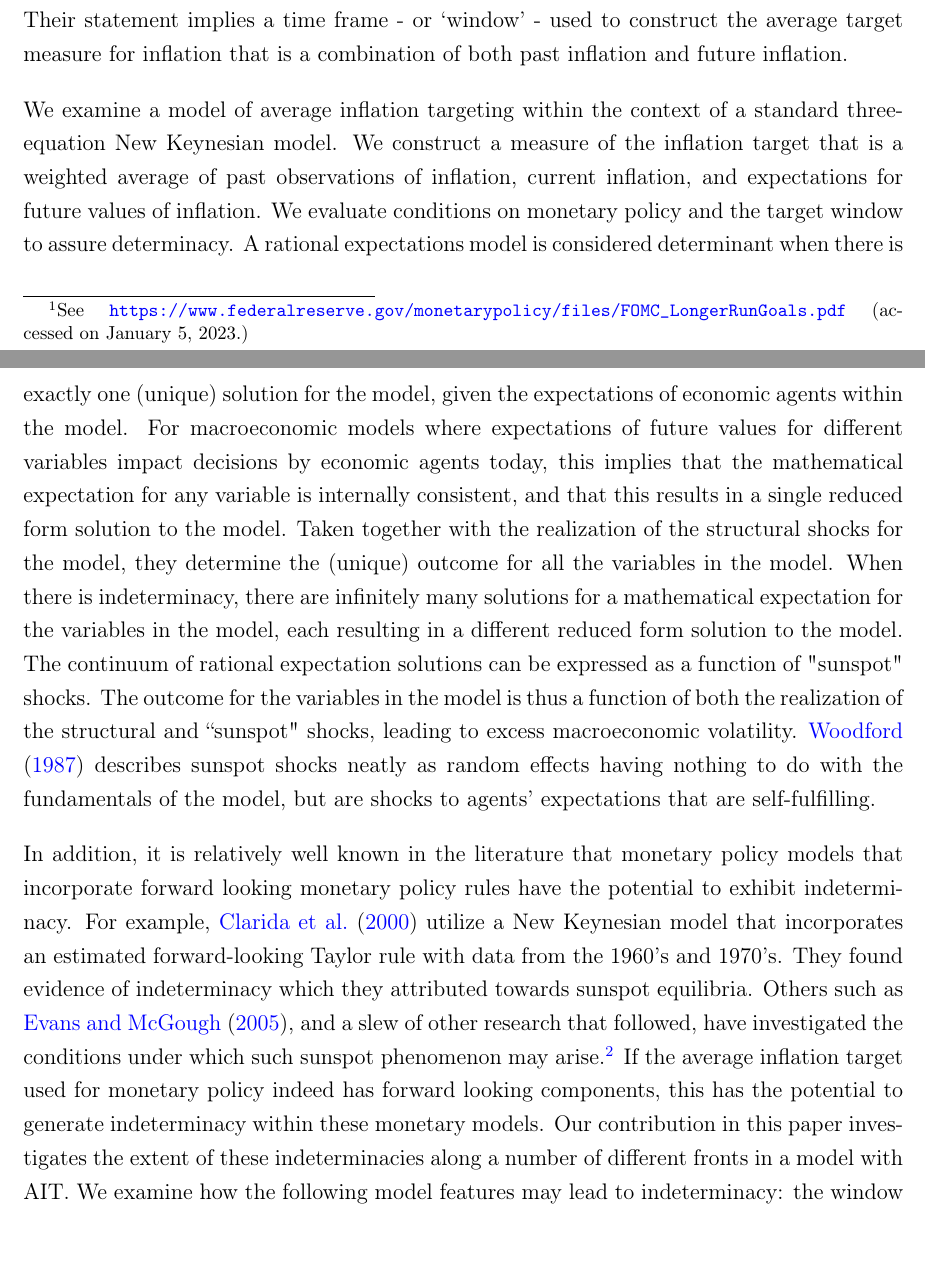
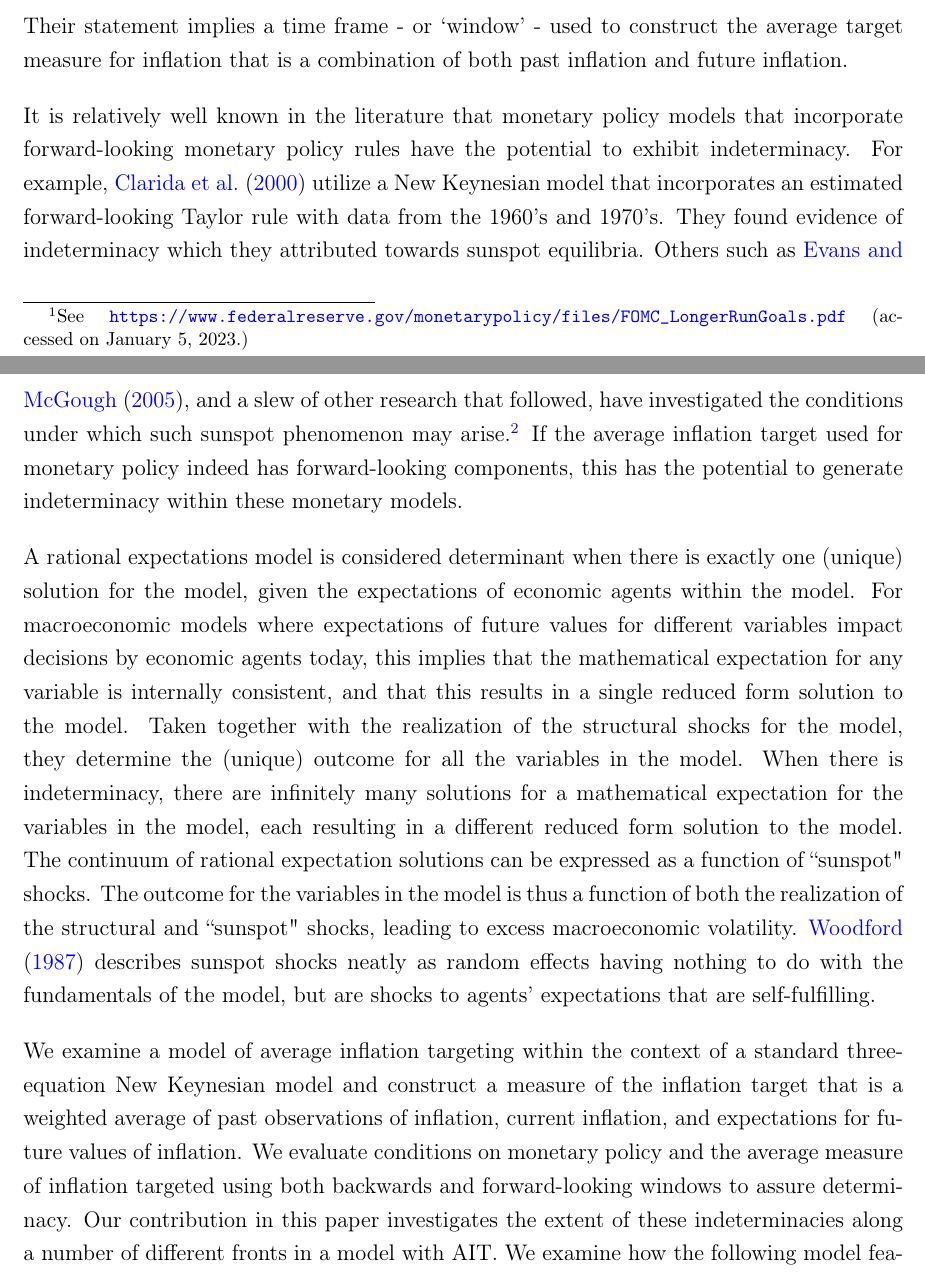
Before and after one commit to murraylax/ait-ahmad-murray, a LaTeX paper (paper/ait_EB.tex): two parts of pages 1 and 2 of 10, joined at a grey line, cut so that both start at the same text, the shorter picture padded with empty space. Compiled offline with pdfLaTeX.

Commit message:
Updated intro and fixed typos
Edits after readthrough to make the paper flow better in the introduction. Caught and fixed a few typos in the paper.

```diff
--- a/paper/ait_EB.tex
+++ b/paper/ait_EB.tex
@@ -107,9 +107,11 @@ Recent research has been examining a range of issues related to AIT, including w
 
 \vspace*{-1pc} Their statement implies a time frame - or `window' - used to construct the average target measure for inflation that is a combination of both past inflation and future inflation.
 
-We examine a model of average inflation targeting within the context of a standard three-equation New Keynesian model. We construct a measure of the inflation target that is a weighted average of past observations of inflation, current inflation, and expectations for future values of inflation. We evaluate conditions on monetary policy and the target window to assure determinacy. A rational expectations model is considered determinant when there is exactly one (unique) solution for the model, given the expectations of economic agents within the model. For macroeconomic models where expectations of future values for different variables impact decisions by economic agents today, this implies that the mathematical expectation for any variable is internally consistent, and that this results in a single reduced form solution to the model. Taken together with the realization of the structural shocks for the model, they determine the (unique) outcome for all the variables in the model. When there is indeterminacy, there are infinitely many solutions for a mathematical expectation for the variables in the model, each resulting in a different reduced form solution to the model. The continuum of rational expectation solutions can be expressed as a function of "sunspot" shocks. The outcome for the variables in the model is thus a function of both the realization of the structural and ``sunspot" shocks, leading to excess macroeconomic volatility. \cite{woodford1987} describes sunspot shocks neatly as random effects having nothing to do with the fundamentals of the model, but are shocks to agents' expectations that are self-fulfilling.
+It is relatively well known in the literature that monetary policy models that incorporate forward-looking monetary policy rules have the potential to exhibit indeterminacy. For example, \cite{clarida2000monetary} utilize a New Keynesian model that incorporates an estimated forward-looking Taylor rule with data from the 1960's and 1970's. They found evidence of indeterminacy which they attributed towards sunspot equilibria. Others such as \cite{evans2005monetary}, and a slew of other research that followed, have investigated the conditions under which such sunspot phenomenon may arise.\footnote{For an empirical investigation for how U.S. monetary policy may have led to sunspot shocks and excessive macroeconomic volatility, see, for example, \cite{lubik2004}.} If the average inflation target used for monetary policy indeed has forward-looking components, this has the potential to generate indeterminacy within these monetary models.
 
-In addition, it is relatively well known in the literature that monetary policy models that incorporate forward looking monetary policy rules have the potential to exhibit indeterminacy. For example, \cite{clarida2000monetary} utilize a New Keynesian model that incorporates an estimated forward-looking Taylor rule with data from the 1960's and 1970's. They found evidence of indeterminacy which they attributed towards sunspot equilibria. Others such as \cite{evans2005monetary}, and a slew of other research that followed, have investigated the conditions under which such sunspot phenomenon may arise.\footnote{For an empirical investigation for how U.S. monetary policy may have led to sunspot shocks and excessive macroeconomic volatility, see, for example, \cite{lubik2004}.} If the average inflation target used for monetary policy indeed has forward looking components, this has the potential to generate indeterminacy within these monetary models. Our contribution in this paper investigates the extent of these indeterminacies along a number of different fronts in a model with AIT. We examine how the following model features may lead to indeterminacy: the window used to construct the average inflation target, the weights on output and inflation measures within monetary policy rules, the persistence of inflation, and even the proportion of na\"ive vs rational agents within the model. In what follows, we describe the model in section \ref*{Model} and lay out the key results in section \ref*{Results}. Section \ref*{Conc} briefly discusses and concludes.
+A rational expectations model is considered determinant when there is exactly one (unique) solution for the model, given the expectations of economic agents within the model. For macroeconomic models where expectations of future values for different variables impact decisions by economic agents today, this implies that the mathematical expectation for any variable is internally consistent, and that this results in a single reduced form solution to the model. Taken together with the realization of the structural shocks for the model, they determine the (unique) outcome for all the variables in the model. When there is indeterminacy, there are infinitely many solutions for a mathematical expectation for the variables in the model, each resulting in a different reduced form solution to the model. The continuum of rational expectation solutions can be expressed as a function of ``sunspot" shocks. The outcome for the variables in the model is thus a function of both the realization of the structural and ``sunspot" shocks, leading to excess macroeconomic volatility. \cite{woodford1987} describes sunspot shocks neatly as random effects having nothing to do with the fundamentals of the model, but are shocks to agents' expectations that are self-fulfilling.
+
+We examine a model of average inflation targeting within the context of a standard three-equation New Keynesian model and construct a measure of the inflation target that is a weighted average of past observations of inflation, current inflation, and expectations for future values of inflation. We evaluate conditions on monetary policy and the average measure of inflation targeted using both backwards and forward-looking windows to assure determinacy. Our contribution in this paper investigates the extent of these indeterminacies along a number of different fronts in a model with AIT. We examine how the following model features may lead to indeterminacy: the window used to construct the average inflation target, the weights on output and inflation measures within monetary policy rules, the persistence of inflation, and even the proportion of na\"ive vs rational agents within the model. In what follows, we describe the model in section \ref*{Model} and lay out the key results in section \ref*{Results}. Section \ref*{Conc} briefly discusses and concludes.
 
 \section{\label{Model}Model}
 This paper builds upon a standard three-equation New Keynesian model along the lines of \cite{clarida1999}.
```
Also changed, not shown: paper/ait_EB.pdf, paper/ait_EB.tex (8 more changed lines).
